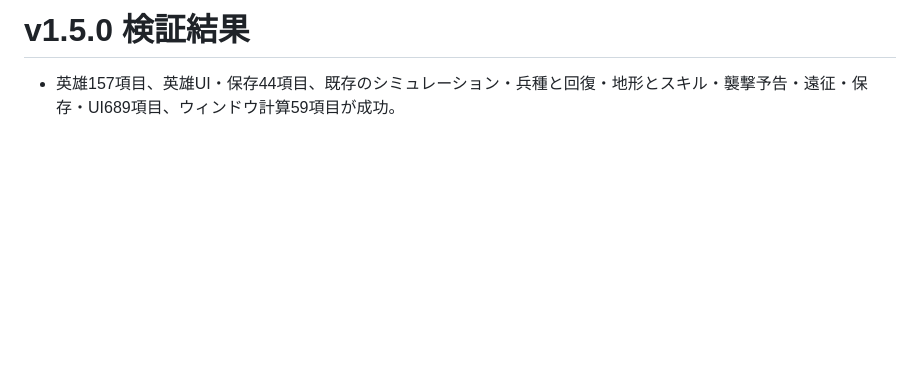
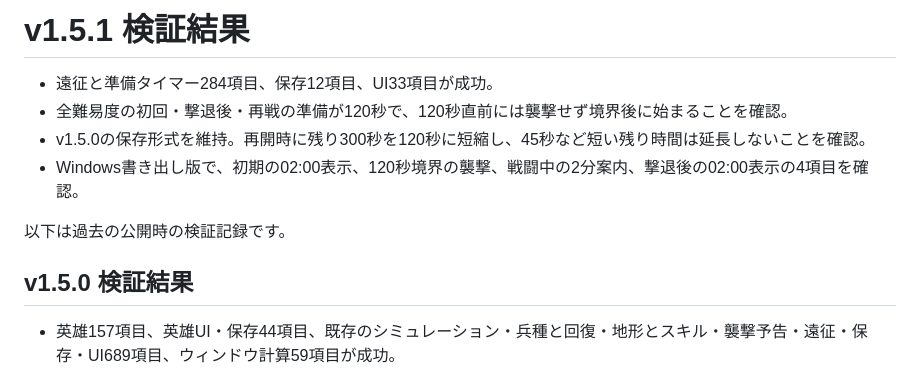
Before and after one commit to jaiaso/emberwatch, a Markdown page: docs/verification.md, the part around the change. GitHub-like rendering; blank space fills up the shorter version.

```diff
--- a/docs/verification.md
+++ b/docs/verification.md
@@ -1,4 +1,13 @@
-# v1.5.0 検証結果
+# v1.5.1 検証結果
+
+- 遠征と準備タイマー284項目、保存12項目、UI33項目が成功。
+- 全難易度の初回・撃退後・再戦の準備が120秒で、120秒直前には襲撃せず境界後に始まることを確認。
+- v1.5.0の保存形式を維持。再開時に残り300秒を120秒に短縮し、45秒など短い残り時間は延長しないことを確認。
+- Windows書き出し版で、初期の02:00表示、120秒境界の襲撃、戦闘中の2分案内、撃退後の02:00表示の4項目を確認。
+
+以下は過去の公開時の検証記録です。
+
+## v1.5.0 検証結果
 
 - 英雄157項目、英雄UI・保存44項目、既存のシミュレーション・兵種と回復・地形とスキル・襲撃予告・遠征・保存・UI689項目、ウィンドウ計算59項目が成功。
 - 全6英雄の選択と重複拒否、所有者ごとの強化、守備隊の撃破経験値、二重獲得防止、成長上限、Lv3・5効果、初期兵と生産の兵種変更、待機中の成長・復活、最終波・砦陥落時の扱いを検証。
```
Also changed, not shown: CHANGELOG.md (+6 -0 lines), README.md (+11 -7 lines), docs/preparation.jpg (added), 8 other files.
